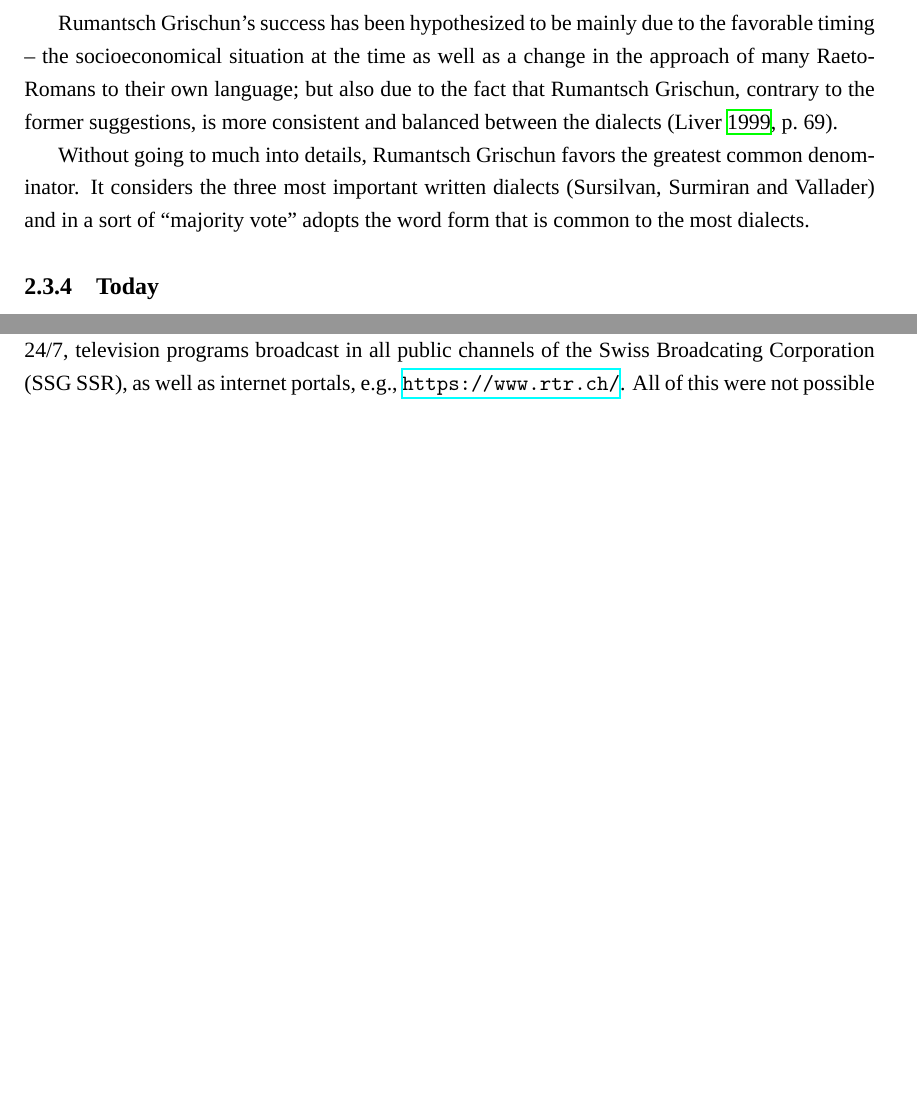
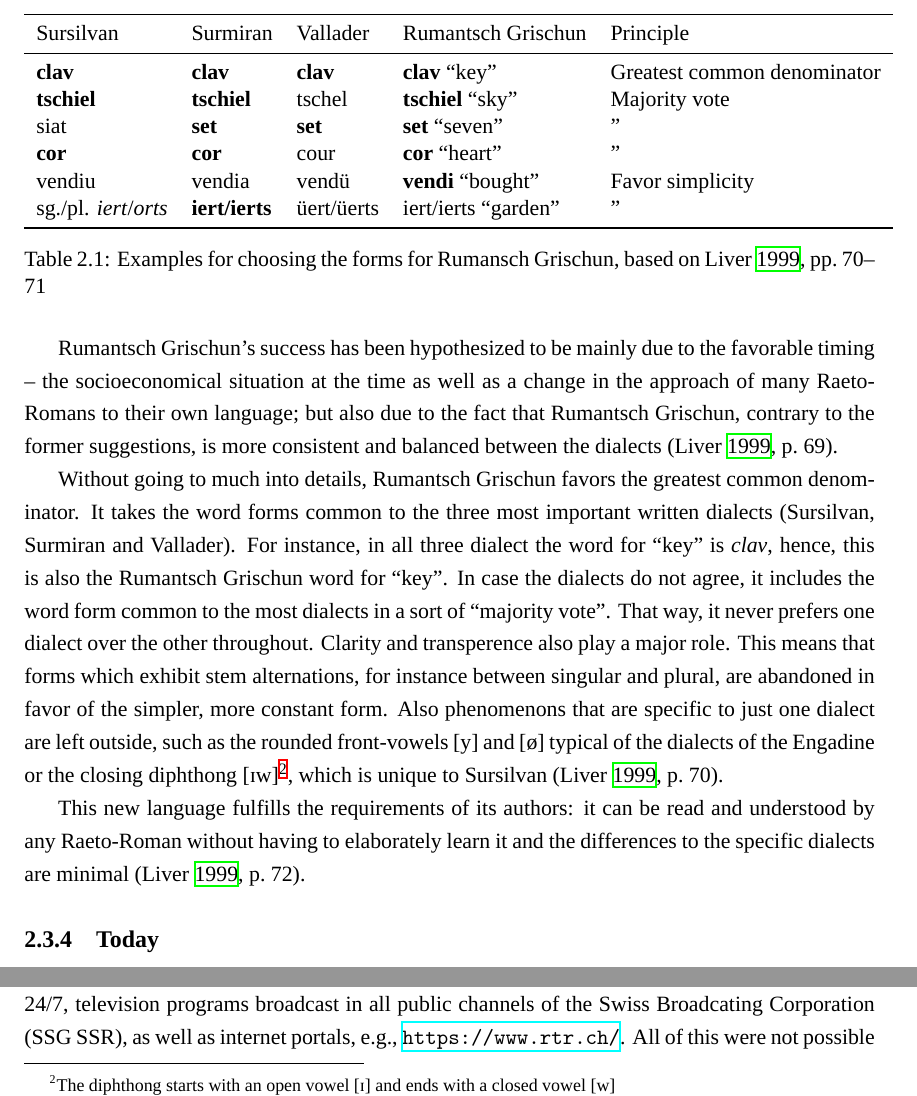
Before and after one commit to eyldlv/masterarbeit_tex, a LaTeX thesis (main.tex, which reads chapters/romansh.tex): two parts of page 7 of 23 before the commit and two parts of page 7 of 24 after it, joined at a grey line, cut at the place of the change, the shorter picture padded with empty space. Compiled offline with XeLaTeX; a missing font is replaced by an installed copy or a similar font.

Commit message:
Complete 'Properties'

```diff
--- a/chapters/romansh.tex
+++ b/chapters/romansh.tex
@@ -43,7 +43,35 @@ In the 19th century, a high school teacher named Gion Antoni Bühler, made faile
 Rumantsch Grischun's success has been hypothesized to be mainly due to the favorable timing -- the socioeconomical situation at the time as well as a change in the approach of many Raeto-Romans to their own language; but also due to the fact that Rumantsch Grischun, contrary to the former suggestions, is more consistent and balanced between the dialects \autocite[69]{liver1999}.
 
 Without going to much into details, Rumantsch Grischun favors the greatest common denominator.
-It considers the three most important written dialects (Sursilvan, Surmiran and Vallader) and in a sort of \enquote{majority vote} adopts the word form that is common to the most dialects.
+It takes the word forms common to the three most important written dialects (Sursilvan, Surmiran and Vallader). For instance, in all three dialect the word for \enquote{key} is \emph{clav}, hence, this is also the Rumantsch Grischun word for \enquote{key}.
+In case the dialects do not agree, it includes the word form common to the most dialects in a sort of \enquote{majority vote}.
+That way, it never prefers one dialect over the other throughout.
+Clarity and transperence also play a major role.
+This means that forms which exhibit stem alternations, for instance between singular and plural, are abandoned in favor of the simpler, more constant form.
+Also phenomenons that are specific to just one dialect are left outside, such as the rounded front-vowels [y] and [ø] typical of the dialects of the Engadine or the closing diphthong [ɪw]\footnote{The diphthong starts with an open vowel [ɪ] and ends with a closed vowel [w]}, which is unique to Sursilvan \autocite[70]{liver1999}.
+
+This new language fulfills the requirements of its authors: it can be read and understood by any Raeto-Roman without having to elaborately learn it and the differences to the specific dialects are minimal \autocite[72]{liver1999}.
+
+
+\begin{table}
+\centering
+\begin{tabular}{lllll}
+\toprule
+Sursilvan & Surmiran & Vallader & Rumantsch Grischun & Principle \\
+\midrule
+\textbf{clav}	  &  \textbf{clav}    &  \textbf{clav}    & \textbf{clav}  \enquote{key}  & Greatest common denominator \\
+\textbf{tschiel}       &   \textbf{tschiel}   & tschel      & \textbf{tschiel} \enquote{sky} & Majority vote \\
+siat 	 & \textbf{set}      & \textbf{set}      & \textbf{set} \enquote{seven} & " \\
+\textbf{cor} & \textbf{cor} & cour & \textbf{cor} \enquote{heart} & " \\
+vendiu & vendia & vendü & \textbf{vendi} \enquote{bought} & Favor simplicity \\
+sg./pl. \emph{iert}/\emph{orts} & \textbf{iert/ierts} & üert/üerts & iert/ierts \enquote{garden} & " \\
+\bottomrule
+
+\end{tabular}
+\caption{Examples for choosing the forms for Rumansch Grischun, based on \cite[70-71]{liver1999}}
+\label{tab:rg-examples}
+\end{table}
+
 
 \subsection{Today}
 Since then, Romansh and the people promoting it have had notable success achieving their goals.
```
